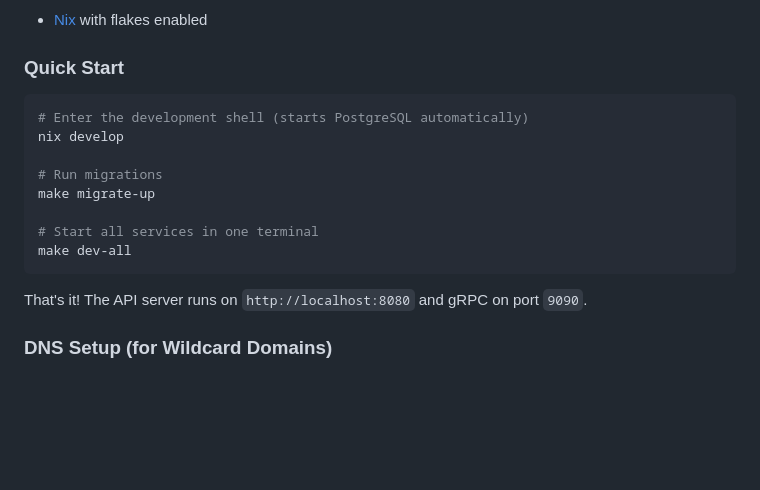
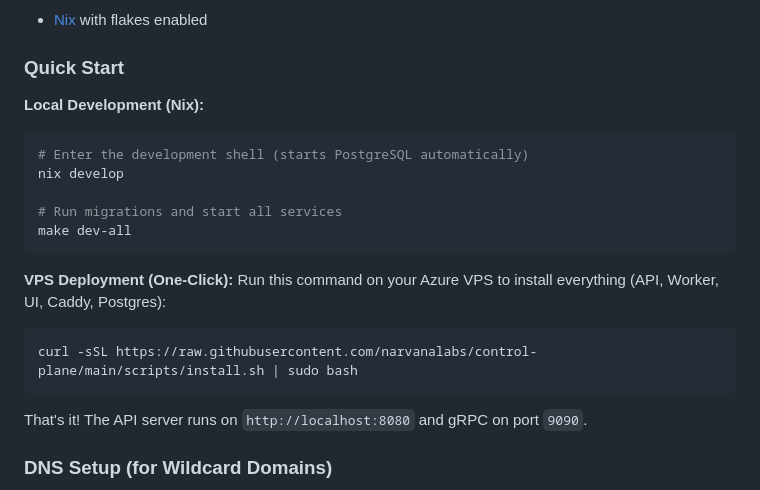
Before and after one commit to narvanalabs/control-plane, a Markdown page: README.md, the part around the change. Drawn GitHub-style; blank space fills up the shorter version.

Commit message:
Update README
This commit enhances the README by adding a section for local development using Nix, including commands to run migrations and start services. Additionally, it introduces a one-click deployment command for Azure VPS, streamlining the installation process for the Narvana Control Plane.

````diff
--- a/README.md
+++ b/README.md
@@ -9,15 +9,19 @@ The control plane manages applications, services, deployments, and coordinates w
 
 ### Quick Start
 
+**Local Development (Nix):**
 ```bash
 # Enter the development shell (starts PostgreSQL automatically)
 nix develop
 
-# Run migrations
-make migrate-up
+# Run migrations and start all services
+make dev-all
+```
 
-# Start all services in one terminal
-make dev-all
+**VPS Deployment (One-Click):**
+Run this command on your Azure VPS to install everything (API, Worker, UI, Caddy, Postgres):
+```bash
+curl -sSL https://raw.githubusercontent.com/narvanalabs/control-plane/main/scripts/install.sh | sudo bash
 ```
 
 That's it! The API server runs on `http://localhost:8080` and gRPC on port `9090`.
````
